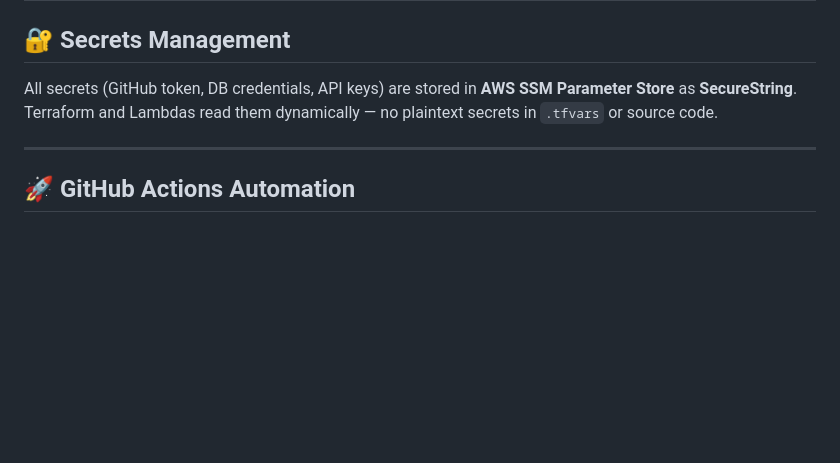
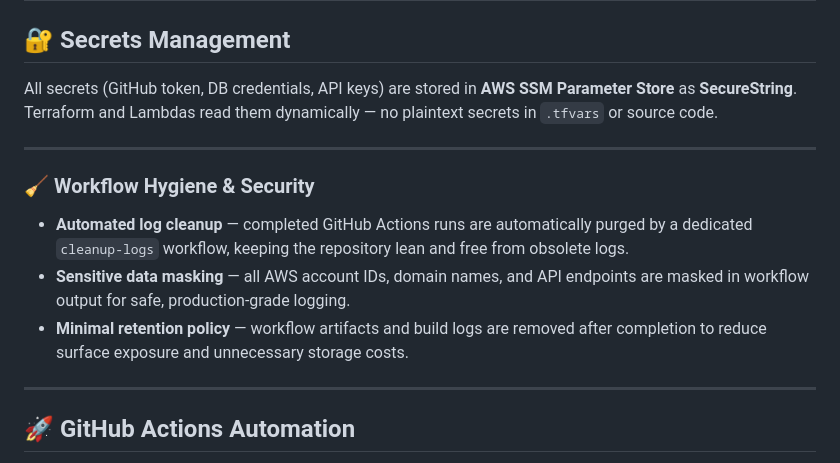
Before and after one commit to rusets/aws-multi-tier-infra, a Markdown page: README.md, the part around the change. Drawn GitHub-style; blank space fills up the shorter version.

Commit message:
docs: add Workflow Hygiene & Security section

```diff
--- a/README.md
+++ b/README.md
@@ -226,6 +226,14 @@ Terraform and Lambdas read them dynamically — no plaintext secrets in `.tfvars
 
 ---
 
+### 🧹 Workflow Hygiene & Security
+
+- **Automated log cleanup** — completed GitHub Actions runs are automatically purged by a dedicated `cleanup-logs` workflow, keeping the repository lean and free from obsolete logs.
+- **Sensitive data masking** — all AWS account IDs, domain names, and API endpoints are masked in workflow output for safe, production-grade logging.
+- **Minimal retention policy** — workflow artifacts and build logs are removed after completion to reduce surface exposure and unnecessary storage costs.
+
+---
+
 ## 🚀 GitHub Actions Automation
 
 - Workflow: `.github/workflows/infra.yml`
```
